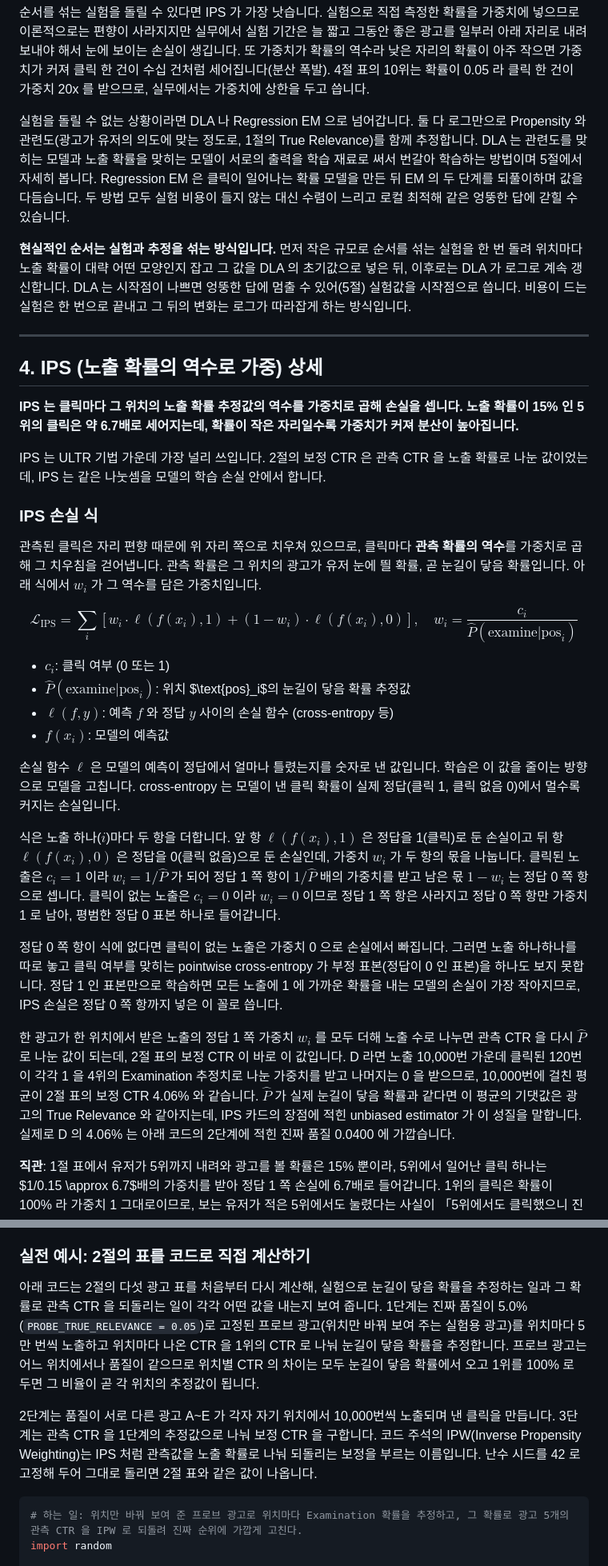
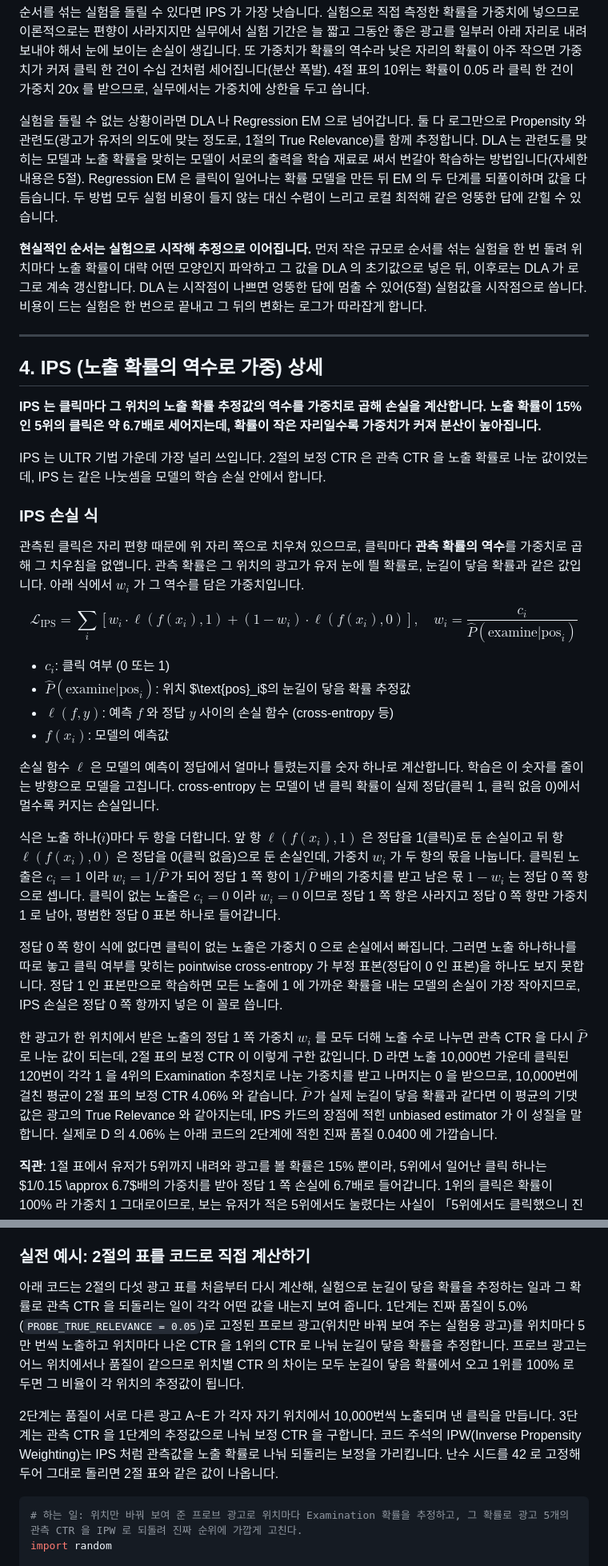
Before and after one commit to chkimsu/adtech-blog, a Markdown page: posts-easy/position-bias-ultr.md, 2 parts joined by grey strips. Shown at 80% size. Drawn GitHub-style.

````diff
--- a/posts-easy/position-bias-ultr.md
+++ b/posts-easy/position-bias-ultr.md
@@ -271,21 +271,21 @@ B 는 True Relevance 4.4% 에 3위의 눈길이 닿음 확률 50% 가 곱해져
 
 순서를 섞는 실험을 돌릴 수 있다면 IPS 가 가장 낫습니다. 실험으로 직접 측정한 확률을 가중치에 넣으므로 이론적으로는 편향이 사라지지만 실무에서 실험 기간은 늘 짧고 그동안 좋은 광고를 일부러 아래 자리로 내려 보내야 해서 눈에 보이는 손실이 생깁니다. 또 가중치가 확률의 역수라 낮은 자리의 확률이 아주 작으면 가중치가 커져 클릭 한 건이 수십 건처럼 세어집니다(분산 폭발). 4절 표의 10위는 확률이 0.05 라 클릭 한 건이 가중치 20x 를 받으므로, 실무에서는 가중치에 상한을 두고 씁니다.
 
-실험을 돌릴 수 없는 상황이라면 DLA 나 Regression EM 으로 넘어갑니다. 둘 다 로그만으로 Propensity 와 관련도(광고가 유저의 의도에 맞는 정도로, 1절의 True Relevance)를 함께 추정합니다. DLA 는 관련도를 맞히는 모델과 노출 확률을 맞히는 모델이 서로의 출력을 학습 재료로 써서 번갈아 학습하는 방법이며 5절에서 자세히 봅니다. Regression EM 은 클릭이 일어나는 확률 모델을 만든 뒤 EM 의 두 단계를 되풀이하며 값을 다듬습니다. 두 방법 모두 실험 비용이 들지 않는 대신 수렴이 느리고 로컬 최적해 같은 엉뚱한 답에 갇힐 수 있습니다.
+실험을 돌릴 수 없는 상황이라면 DLA 나 Regression EM 으로 넘어갑니다. 둘 다 로그만으로 Propensity 와 관련도(광고가 유저의 의도에 맞는 정도로, 1절의 True Relevance)를 함께 추정합니다. DLA 는 관련도를 맞히는 모델과 노출 확률을 맞히는 모델이 서로의 출력을 학습 재료로 써서 번갈아 학습하는 방법입니다(자세한 내용은 5절). Regression EM 은 클릭이 일어나는 확률 모델을 만든 뒤 EM 의 두 단계를 되풀이하며 값을 다듬습니다. 두 방법 모두 실험 비용이 들지 않는 대신 수렴이 느리고 로컬 최적해 같은 엉뚱한 답에 갇힐 수 있습니다.
 
-**현실적인 순서는 실험과 추정을 섞는 방식입니다.** 먼저 작은 규모로 순서를 섞는 실험을 한 번 돌려 위치마다 노출 확률이 대략 어떤 모양인지 잡고 그 값을 DLA 의 초기값으로 넣은 뒤, 이후로는 DLA 가 로그로 계속 갱신합니다. DLA 는 시작점이 나쁘면 엉뚱한 답에 멈출 수 있어(5절) 실험값을 시작점으로 씁니다. 비용이 드는 실험은 한 번으로 끝내고 그 뒤의 변화는 로그가 따라잡게 하는 방식입니다.
+**현실적인 순서는 실험으로 시작해 추정으로 이어집니다.** 먼저 작은 규모로 순서를 섞는 실험을 한 번 돌려 위치마다 노출 확률이 대략 어떤 모양인지 파악하고 그 값을 DLA 의 초기값으로 넣은 뒤, 이후로는 DLA 가 로그로 계속 갱신합니다. DLA 는 시작점이 나쁘면 엉뚱한 답에 멈출 수 있어(5절) 실험값을 시작점으로 씁니다. 비용이 드는 실험은 한 번으로 끝내고 그 뒤의 변화는 로그가 따라잡게 합니다.
 
 ---
 
 ## 4. IPS (노출 확률의 역수로 가중) 상세
 
-**IPS 는 클릭마다 그 위치의 노출 확률 추정값의 역수를 가중치로 곱해 손실을 셉니다. 노출 확률이 15% 인 5위의 클릭은 약 6.7배로 세어지는데, 확률이 작은 자리일수록 가중치가 커져 분산이 높아집니다.**
+**IPS 는 클릭마다 그 위치의 노출 확률 추정값의 역수를 가중치로 곱해 손실을 계산합니다. 노출 확률이 15% 인 5위의 클릭은 약 6.7배로 세어지는데, 확률이 작은 자리일수록 가중치가 커져 분산이 높아집니다.**
 
 IPS 는 ULTR 기법 가운데 가장 널리 쓰입니다. 2절의 보정 CTR 은 관측 CTR 을 노출 확률로 나눈 값이었는데, IPS 는 같은 나눗셈을 모델의 학습 손실 안에서 합니다.
 
 ### IPS 손실 식
 
-관측된 클릭은 자리 편향 때문에 위 자리 쪽으로 치우쳐 있으므로, 클릭마다 **관측 확률의 역수**를 가중치로 곱해 그 치우침을 걷어냅니다. 관측 확률은 그 위치의 광고가 유저 눈에 띌 확률, 곧 눈길이 닿음 확률입니다. 아래 식에서 $w_i$ 가 그 역수를 담은 가중치입니다.
+관측된 클릭은 자리 편향 때문에 위 자리 쪽으로 치우쳐 있으므로, 클릭마다 **관측 확률의 역수**를 가중치로 곱해 그 치우침을 없앱니다. 관측 확률은 그 위치의 광고가 유저 눈에 띌 확률로, 눈길이 닿음 확률과 같은 값입니다. 아래 식에서 $w_i$ 가 그 역수를 담은 가중치입니다.
 
 $$\mathcal{L}_{\text{IPS}} = \sum_{i} \left[ w_i \cdot \ell(f(x_i), 1) + (1 - w_i) \cdot \ell(f(x_i), 0) \right], \quad w_i = \frac{c_i}{\hat{P}(\text{examine} | \text{pos}_i)}$$
 
@@ -294,13 +294,13 @@ $$\mathcal{L}_{\text{IPS}} = \sum_{i} \left[ w_i \cdot \ell(f(x_i), 1) + (1 - w_
 - $\ell(f, y)$: 예측 $f$ 와 정답 $y$ 사이의 손실 함수 (cross-entropy 등)
 - $f(x_i)$: 모델의 예측값
 
-손실 함수 $\ell$ 은 모델의 예측이 정답에서 얼마나 틀렸는지를 숫자로 낸 값입니다. 학습은 이 값을 줄이는 방향으로 모델을 고칩니다. cross-entropy 는 모델이 낸 클릭 확률이 실제 정답(클릭 1, 클릭 없음 0)에서 멀수록 커지는 손실입니다.
+손실 함수 $\ell$ 은 모델의 예측이 정답에서 얼마나 틀렸는지를 숫자 하나로 계산합니다. 학습은 이 숫자를 줄이는 방향으로 모델을 고칩니다. cross-entropy 는 모델이 낸 클릭 확률이 실제 정답(클릭 1, 클릭 없음 0)에서 멀수록 커지는 손실입니다.
 
 식은 노출 하나($i$)마다 두 항을 더합니다. 앞 항 $\ell(f(x_i), 1)$ 은 정답을 1(클릭)로 둔 손실이고 뒤 항 $\ell(f(x_i), 0)$ 은 정답을 0(클릭 없음)으로 둔 손실인데, 가중치 $w_i$ 가 두 항의 몫을 나눕니다. 클릭된 노출은 $c_i = 1$ 이라 $w_i = 1/\hat{P}$ 가 되어 정답 1 쪽 항이 $1/\hat{P}$ 배의 가중치를 받고 남은 몫 $1 - w_i$ 는 정답 0 쪽 항으로 셉니다. 클릭이 없는 노출은 $c_i = 0$ 이라 $w_i = 0$ 이므로 정답 1 쪽 항은 사라지고 정답 0 쪽 항만 가중치 1 로 남아, 평범한 정답 0 표본 하나로 들어갑니다.
 
 정답 0 쪽 항이 식에 없다면 클릭이 없는 노출은 가중치 0 으로 손실에서 빠집니다. 그러면 노출 하나하나를 따로 놓고 클릭 여부를 맞히는 pointwise cross-entropy 가 부정 표본(정답이 0 인 표본)을 하나도 보지 못합니다. 정답 1 인 표본만으로 학습하면 모든 노출에 1 에 가까운 확률을 내는 모델의 손실이 가장 작아지므로, IPS 손실은 정답 0 쪽 항까지 넣은 이 꼴로 씁니다.
 
-한 광고가 한 위치에서 받은 노출의 정답 1 쪽 가중치 $w_i$ 를 모두 더해 노출 수로 나누면 관측 CTR 을 다시 $\hat{P}$ 로 나눈 값이 되는데, 2절 표의 보정 CTR 이 바로 이 값입니다. D 라면 노출 10,000번 가운데 클릭된 120번이 각각 1 을 4위의 Examination 추정치로 나눈 가중치를 받고 나머지는 0 을 받으므로, 10,000번에 걸친 평균이 2절 표의 보정 CTR 4.06% 와 같습니다. $\hat{P}$ 가 실제 눈길이 닿음 확률과 같다면 이 평균의 기댓값은 광고의 True Relevance 와 같아지는데, IPS 카드의 장점에 적힌 unbiased estimator 가 이 성질을 말합니다. 실제로 D 의 4.06% 는 아래 코드의 2단계에 적힌 진짜 품질 0.0400 에 가깝습니다.
+한 광고가 한 위치에서 받은 노출의 정답 1 쪽 가중치 $w_i$ 를 모두 더해 노출 수로 나누면 관측 CTR 을 다시 $\hat{P}$ 로 나눈 값이 되는데, 2절 표의 보정 CTR 이 이렇게 구한 값입니다. D 라면 노출 10,000번 가운데 클릭된 120번이 각각 1 을 4위의 Examination 추정치로 나눈 가중치를 받고 나머지는 0 을 받으므로, 10,000번에 걸친 평균이 2절 표의 보정 CTR 4.06% 와 같습니다. $\hat{P}$ 가 실제 눈길이 닿음 확률과 같다면 이 평균의 기댓값은 광고의 True Relevance 와 같아지는데, IPS 카드의 장점에 적힌 unbiased estimator 가 이 성질을 말합니다. 실제로 D 의 4.06% 는 아래 코드의 2단계에 적힌 진짜 품질 0.0400 에 가깝습니다.
 
 **직관**: 1절 표에서 유저가 5위까지 내려와 광고를 볼 확률은 15% 뿐이라, 5위에서 일어난 클릭 하나는 $1/0.15 \approx 6.7$배의 가중치를 받아 정답 1 쪽 손실에 6.7배로 들어갑니다. 1위의 클릭은 확률이 100% 라 가중치 1 그대로이므로, 보는 유저가 적은 5위에서도 눌렸다는 사실이 「5위에서도 클릭했으니 진짜 좋은 광고」라는 신호로 6.7배 크게 반영됩니다.
 
@@ -319,9 +319,9 @@ IPS 가중치의 분모에 들어갈 눈길이 닿음 확률 $P(\text{examine} |
 
 ### 실전 예시: 2절의 표를 코드로 직접 계산하기
 
-아래 코드는 2절의 다섯 광고 표를 처음부터 다시 계산해, 실험으로 눈길이 닿음 확률을 추정하는 일과 그 확률로 관측 CTR 을 되돌리는 일이 각각 어떤 값을 내는지 보여 줍니다. 1단계는 진짜 품질이 5.0%(`PROBE_TRUE_RELEVANCE = 0.05`)로 고정된 프로브 광고(위치만 바꿔 보여 주는 실험용 광고)를 위치마다 5만 번씩 노출하고 위치마다 나온 CTR 을 1위의 CTR 로 나눠 눈길이 닿음 확률을 추정합니다. 프로브 광고는 어느 위치에서나 품질이 같으므로 위치별 CTR 의 차이는 모두 눈길이 닿음 확률에서 오고 1위를 100% 로 두면 그 비율이 곧 각 위치의 추정값이 됩니다.
+아래 코드는 2절의 다섯 광고 표를 처음부터 다시 계산해, 실험으로 눈길이 닿음 확률을 추정하는 일과 그 확률로 관측 CTR 을 되돌리는 일이 각각 어떤 값을 내는지 보여 줍니다. 1단계는 진짜 품질이 5.0%(`PROBE_TRUE_RELEVANCE = 0.05`)로 고정된 프로브 광고(위치만 바꿔 보여 주는 실험용 광고)를 위치마다 5만 번씩 노출하고 위치마다 나온 CTR 을 1위의 CTR 로 나눠 눈길이 닿음 확률을 추정합니다. 프로브 광고는 어느 위치에서나 품질이 같으므로 위치별 CTR 의 차이는 모두 눈길이 닿음 확률에서 오고 1위를 100% 로 두면 그 비율이 각 위치의 추정값이 됩니다.
 
-2단계는 품질이 서로 다른 광고 A~E 가 각자 자기 위치에서 10,000번씩 노출되며 낸 클릭을 만듭니다. 3단계는 관측 CTR 을 1단계의 추정값으로 나눠 보정 CTR 을 구합니다. 코드 주석의 IPW(Inverse Propensity Weighting)는 IPS 처럼 관측값을 노출 확률로 나눠 되돌리는 보정을 부르는 이름입니다. 난수 시드를 42 로 고정해 두어 그대로 돌리면 2절 표와 같은 값이 나옵니다.
+2단계는 품질이 서로 다른 광고 A~E 가 각자 자기 위치에서 10,000번씩 노출되며 낸 클릭을 만듭니다. 3단계는 관측 CTR 을 1단계의 추정값으로 나눠 보정 CTR 을 구합니다. 코드 주석의 IPW(Inverse Propensity Weighting)는 IPS 처럼 관측값을 노출 확률로 나눠 되돌리는 보정을 가리킵니다. 난수 시드를 42 로 고정해 두어 그대로 돌리면 2절 표와 같은 값이 나옵니다.
 
 ```python
 # 하는 일: 위치만 바꿔 보여 준 프로브 광고로 위치마다 Examination 확률을 추정하고, 그 확률로 광고 5개의 관측 CTR 을 IPW 로 되돌려 진짜 순위에 가깝게 고친다.
````
Also changed, not shown: other parts of posts-easy/position-bias-ultr.md (+31 -31 lines).
